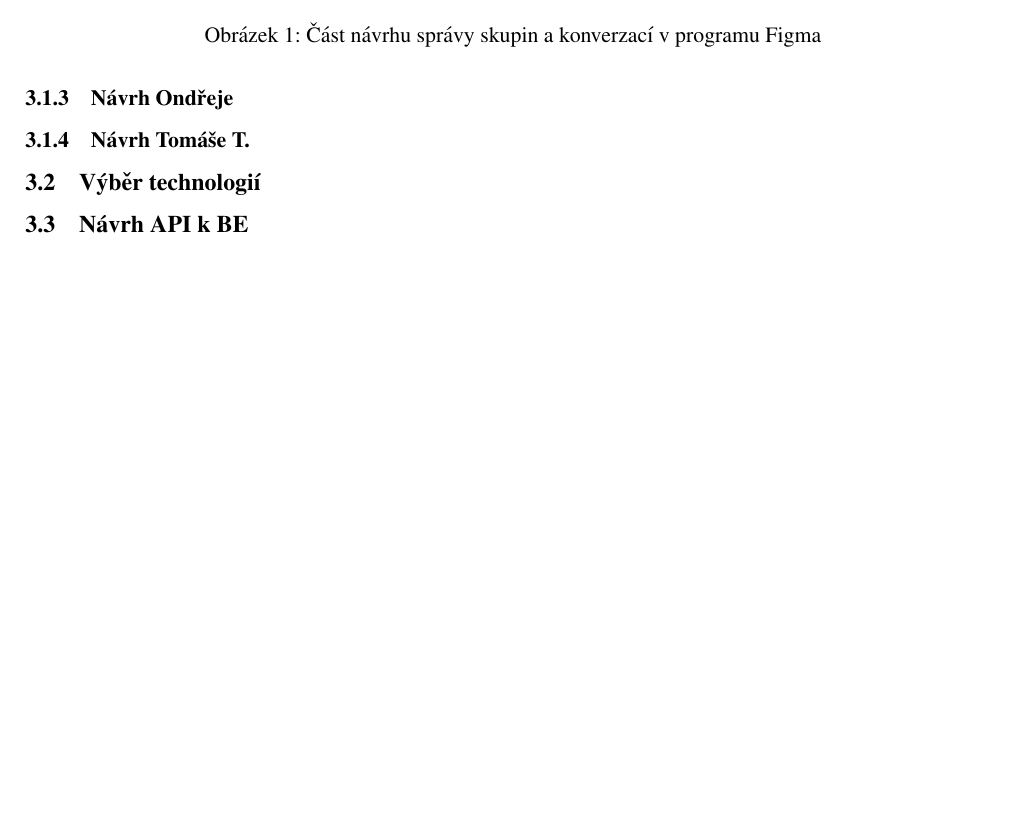
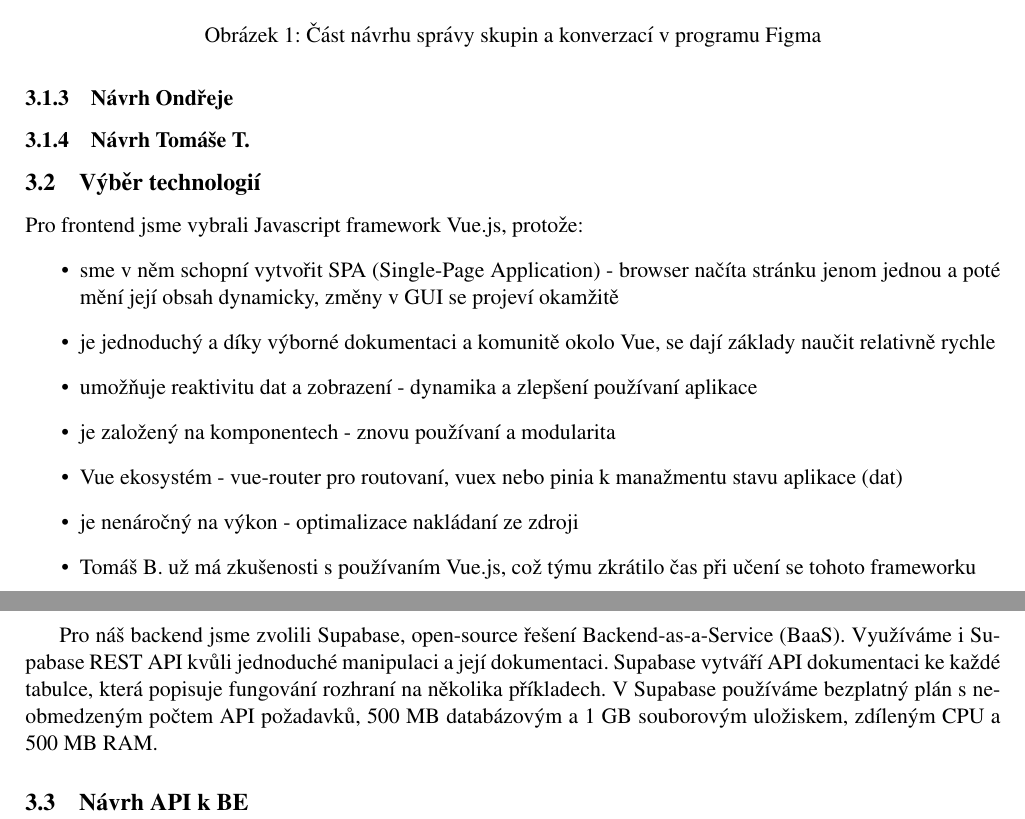
Before and after one commit to 0xKalasi/ITU24, a LaTeX document (docs/00_navrh.tex): part of page 12 of 12 before the commit and two parts of pages 12 and 13 of 13 after it, the two joined at a grey line, cut so that both start at the same text, the shorter picture padded with empty space. Compiled offline with pdfLaTeX.

Commit message:
docs: výběr technologií

```diff
--- a/docs/00_navrh.tex
+++ b/docs/00_navrh.tex
@@ -569,6 +569,21 @@
     % popř. BE, služby (...)
     % ZDŮVODNĚNÍ
 
+    Pro frontend jsme vybrali Javascript framework Vue.js, protože:
+    \begin{itemize}
+        \item sme v něm schopní vytvořit SPA (Single-Page Application) - browser načíta stránku jenom jednou a poté mění její obsah dynamicky, změny v GUI se projeví okamžitě
+        \item je jednoduchý a díky výborné dokumentaci a komunitě okolo Vue, se dají základy naučit relativně rychle
+        \item umožňuje reaktivitu dat a zobrazení - dynamika a zlepšení používaní aplikace
+        \item je založený na komponentech - znovu používaní a modularita
+        \item Vue ekosystém - vue-router pro routovaní, vuex nebo pinia k manažmentu stavu aplikace (dat)
+        \item je nenáročný na výkon - optimalizace nakládaní ze zdroji
+        \item Tomáš B. už má zkušenosti s používaním Vue.js, což týmu zkrátilo čas při učení se tohoto frameworku
+    \end{itemize}
+
+    Pro náš backend jsme zvolili Supabase, open-source řešení Backend-as-a-Service (BaaS).
+    Využíváme i Supabase REST API kvůli jednoduché manipulaci a její dokumentaci.
+    Supabase vytváří API dokumentaci ke každé tabulce, která popisuje fungování rozhraní na několika příkladech.
+    V Supabase používáme bezplatný plán s neobmedzeným počtem API požadavků, 500 MB databázovým a 1 GB souborovým uložiskem, zdíleným CPU a 500 MB RAM.
 
     \subsection{Návrh API k BE}
 
```
